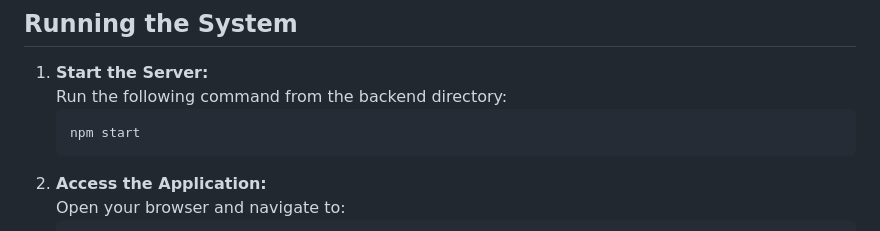
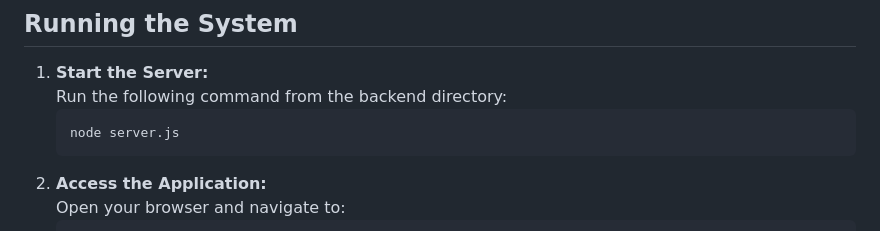
Before and after one commit to henderos/CS362-Class-Project, a Markdown page: README.md, the part around the change. Drawn GitHub-style.

````diff
--- a/README.md
+++ b/README.md
@@ -50,7 +50,7 @@ This project will help users manage and keep track of their personal finances, s
 1. **Start the Server:**
    Run the following command from the backend directory:
    ```bash
-   npm start
+   node server.js
    ```
 2. **Access the Application:**
    Open your browser and navigate to:
````
